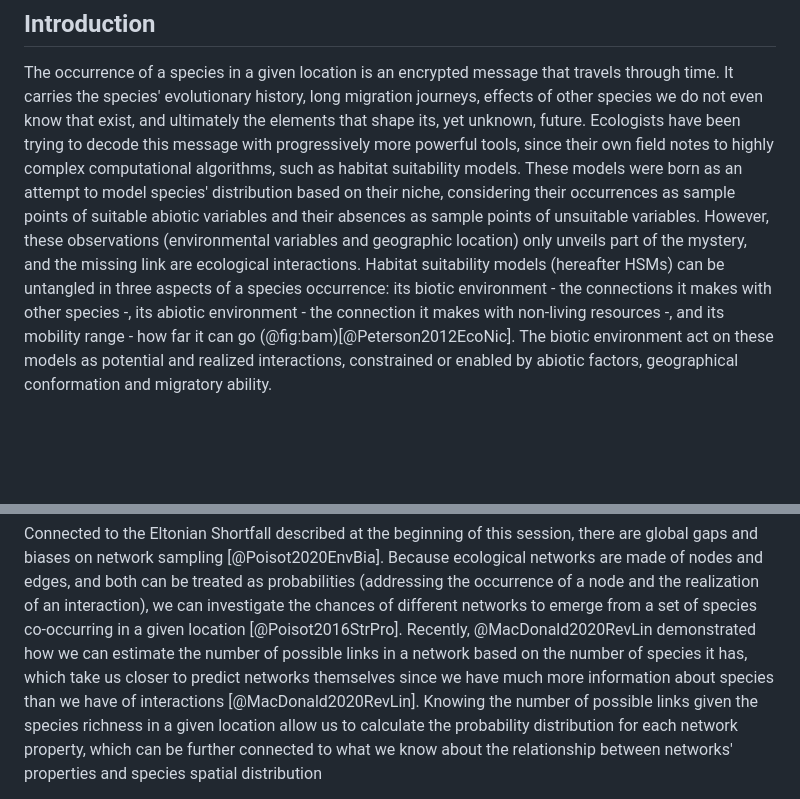
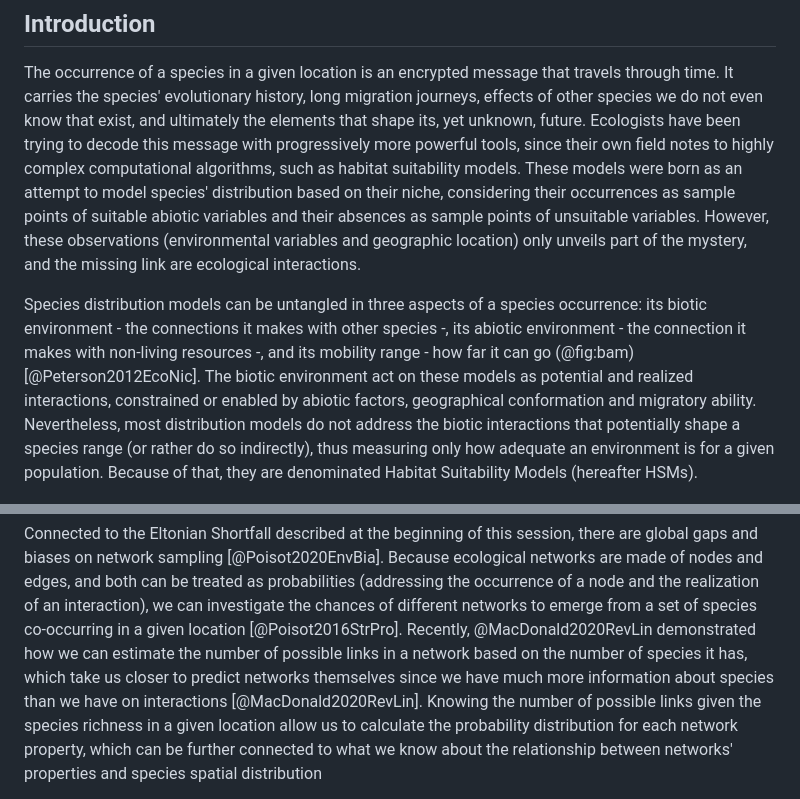
Before and after one commit to graciellehigino/ms_stop_stacking_sdms, a Markdown page: manuscript.md, 2 parts joined by grey strips. Rendered like a GitHub page; blank space fills up the shorter version.

```diff
--- a/manuscript.md
+++ b/manuscript.md
@@ -15,13 +15,19 @@ species' distribution based on their niche, considering their occurrences as
 sample points of suitable abiotic variables and their absences as sample points
 of unsuitable variables. However, these observations (environmental variables
 and geographic location) only unveils part of the mystery, and the missing link
-are ecological interactions. Habitat suitability models (hereafter HSMs) can be
-untangled in three aspects of a species occurrence: its biotic environment - the
-connections it makes with other species -, its abiotic environment - the
-connection it makes with non-living resources -, and its mobility range - how
-far it can go (@fig:bam)[@Peterson2012EcoNic]. The biotic environment act on
-these models as potential and realized interactions, constrained or enabled by
-abiotic factors, geographical conformation and migratory ability.
+are ecological interactions.
+
+Species distribution models can be untangled in three aspects of a species
+occurrence: its biotic environment - the connections it makes with other species -,
+its abiotic environment - the connection it makes with non-living resources -,
+and its mobility range - how far it can go (@fig:bam)[@Peterson2012EcoNic]. The
+biotic environment act on these models as potential and realized interactions,
+constrained or enabled by abiotic factors, geographical conformation and
+migratory ability.  Nevertheless, most distribution models do not address the
+biotic interactions that potentially shape a species range (or rather do so
+indirectly), thus measuring only how adequate an environment is for a given
+population. Because of that, they are denominated Habitat Suitability Models
+(hereafter HSMs).
 
 ![The "BAM diagram", adapted from [@JorgeSoberon2007GriElt]. Open circles
 are absences and solid circles are observed presences. Big circles correspond to
@@ -437,7 +443,7 @@ from a set of species co-occurring in a given location [@Poisot2016StrPro].
 Recently, @MacDonald2020RevLin demonstrated how we can estimate the number of
 possible links in a network based on the number of species it has, which take us
 closer to predict networks themselves since we have much more information about
-species than we have of interactions [@MacDonald2020RevLin]. Knowing the number
+species than we have on interactions [@MacDonald2020RevLin]. Knowing the number
 of possible links given the species richness in a given location allow us to
 calculate the probability distribution for each network property, which can be
 further connected to what we know about the relationship between networks'
```
Also changed, not shown: other parts of manuscript.md (+38 -29 lines), figures/conc_fig3_chapX.png (added), 1 other file.
